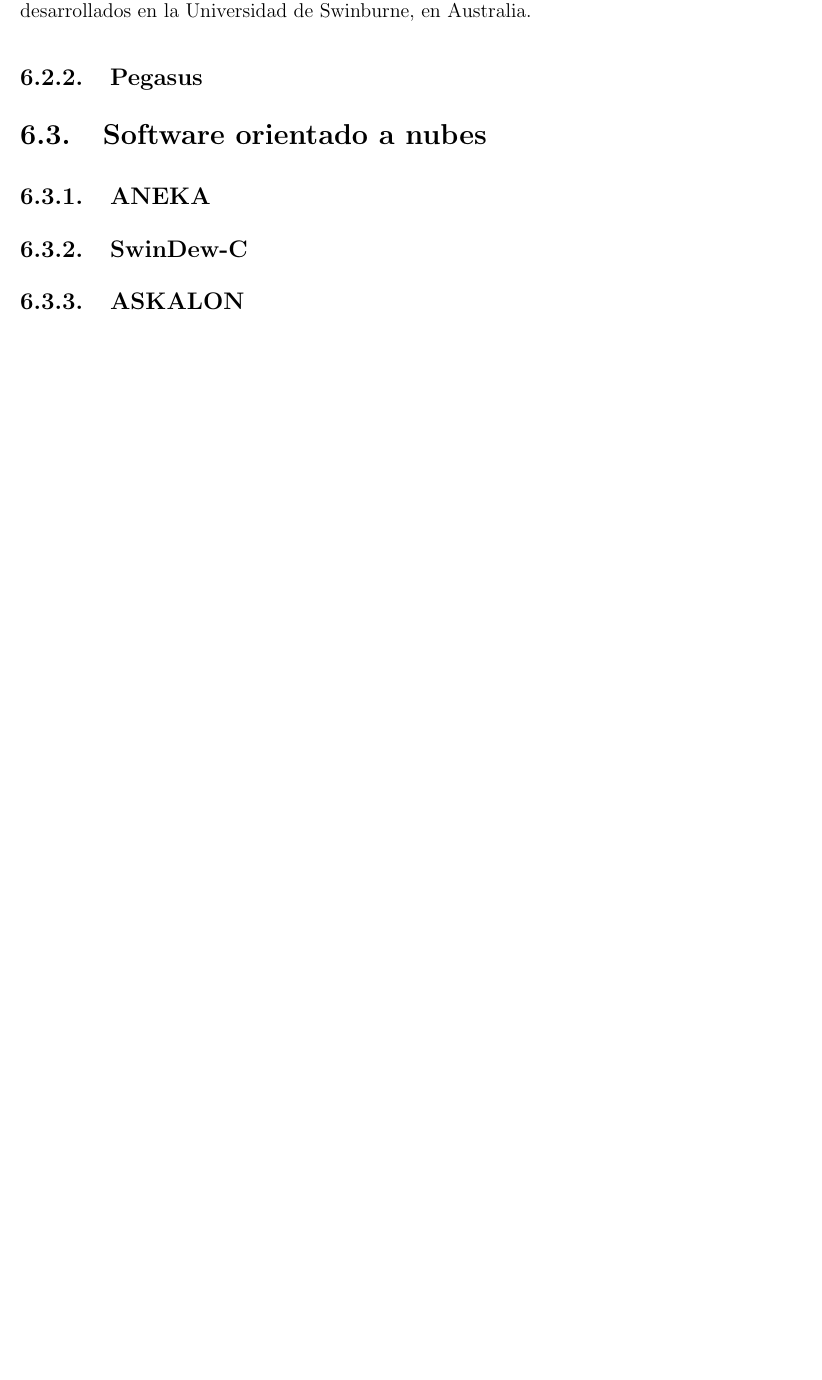
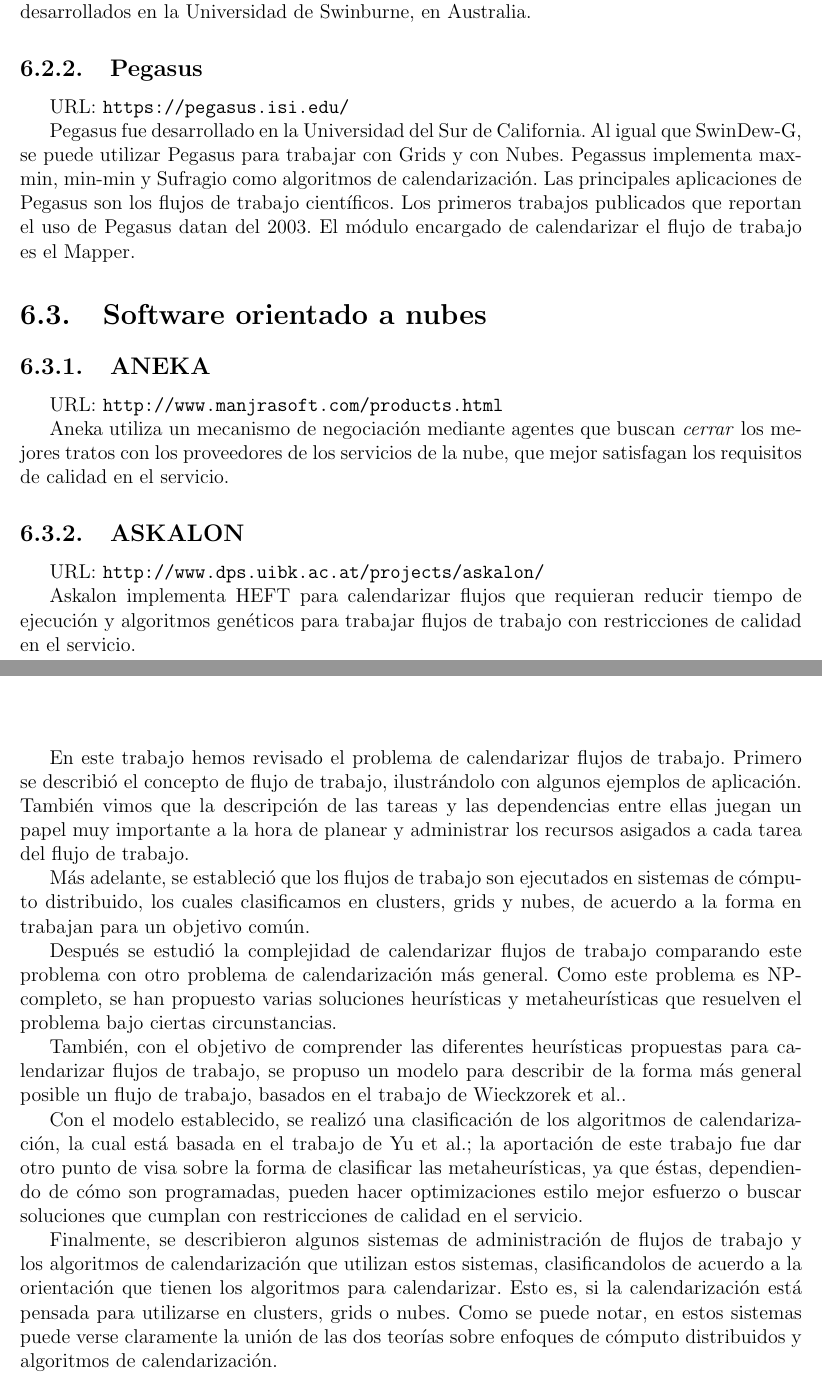
Before and after one commit to dominoFire/tesis-lic, a LaTeX book (tesina.tex, which reads chap06-workflow_mgmt_software.tex, chap07-conclusions.tex): part of page 30 of 43 before the commit and two parts of pages 28 and 29 of 39 after it, the two joined at a grey line, cut so that both start at the same text, the shorter picture padded with empty space. Compiled offline with pdfLaTeX.

Commit message:
Primera redaccion completa. Leer, revisar y corregir

```diff
--- a/chap06-workflow_mgmt_software.tex
+++ b/chap06-workflow_mgmt_software.tex
@@ -22,12 +25,19 @@
 Tambien, existen versiones especificas de SwinDew para grids y nubes. En este caso, citamos la version para grids llamada SwinDew-G. La primera version de SwinDew-G aparece en publicaciones aceptadas en el 2006. Finalmente, SwinDew y sus variantes fueron desarrollados en la Universidad de Swinburne, en Australia.
 
 \subsection{Pegasus}
+URL: \url{https://pegasus.isi.edu/}
 
+Pegasus fue desarrollado en la Universidad del Sur de California. Al igual que SwinDew-G, se puede utilizar Pegasus para trabajar con Grids y con Nubes. Pegassus implementa max-min, min-min y Sufragio como algoritmos de calendarización. Las principales aplicaciones de Pegasus son los flujos de trabajo científicos. Los primeros trabajos publicados que reportan el uso de Pegasus datan del 2003. El módulo encargado de calendarizar el flujo de trabajo es el Mapper.
 
 \section{Software orientado a nubes}
 
 \subsection{ANEKA}
+URL: \url{http://www.manjrasoft.com/products.html}
 
-\subsection{SwinDew-C}
+Aneka utiliza un mecanismo de negociación mediante agentes que buscan \emph{cerrar} los mejores tratos con los proveedores de los servicios de la nube, que mejor satisfagan los requisitos de calidad en el servicio.
+
 
 \subsection{ASKALON}
+URL: \url{http://www.dps.uibk.ac.at/projects/askalon/}
+
+Askalon implementa HEFT para calendarizar flujos que requieran reducir tiempo de ejecución y algoritmos genéticos para trabajar flujos de trabajo con restricciones de calidad en el servicio.
--- a/chap07-conclusions.tex
+++ b/chap07-conclusions.tex
@@ -6,3 +6,15 @@
 %no es una clasificación defininitva
 %stocastic based approach no son estudiados, pero debería verlos
 %taboo search
+
+En este trabajo hemos revisado el problema de calendarizar flujos de trabajo. Primero se describió el concepto de flujo de trabajo, ilustrándolo con algunos ejemplos de aplicación. También vimos que la descripción de las tareas y las dependencias entre ellas juegan un papel muy importante a la hora de planear y administrar los recursos asigados a cada tarea del flujo de trabajo.
+
+Más adelante, se estableció que los flujos de trabajo son ejecutados en sistemas de cómputo distribuido, los cuales clasificamos en clusters, grids y nubes, de acuerdo a la forma en trabajan para un objetivo común.
+
+Después se estudió la complejidad de calendarizar flujos de trabajo comparando este problema con otro problema de calendarización más general. Como este problema es NP-completo, se han propuesto varias soluciones heurísticas y metaheurísticas que resuelven el problema bajo ciertas circunstancias.
+
+También, con el objetivo de comprender las diferentes heurísticas propuestas para calendarizar flujos de trabajo, se propuso un modelo para describir de la forma más general posible un flujo de trabajo, basados en el trabajo de Wieckzorek et al..
+
+Con el modelo establecido, se realizó una clasificación de los algoritmos de calendarización, la cual está basada en el trabajo de Yu et al.; la aportación de este trabajo fue dar otro punto de visa sobre la forma de clasificar las metaheurísticas, ya que éstas, dependiendo de cómo son programadas, pueden hacer optimizaciones estilo mejor esfuerzo o buscar soluciones que cumplan con restricciones de calidad en el servicio.
+
+Finalmente, se describieron algunos sistemas de administración de flujos de trabajo y los algoritmos de calendarización que utilizan estos sistemas, clasificandolos de acuerdo a la orientación que tienen los algoritmos para calendarizar. Esto es, si la calendarización está pensada para utilizarse en clusters, grids o nubes. Como se puede notar, en estos sistemas puede verse claramente la unión de las dos teorías sobre enfoques de cómputo distribuidos y algoritmos de calendarización.
--- a/tesina.tex
+++ b/tesina.tex
@@ -17,7 +17,7 @@
 \newtheorem{defn}{Definición}
 
 %espacio entre párrafos
-\setlength{\parskip}{6pt}
+%\setlength{\parskip}{6pt}
 
 %interlineado
 %\renewcommand{\baselinestretch}{1.5}
```
Also changed, not shown: app.tex (+8 -8 lines), tesina.pdf, chap06-workflow_mgmt_software.tex (5 more changed lines).
